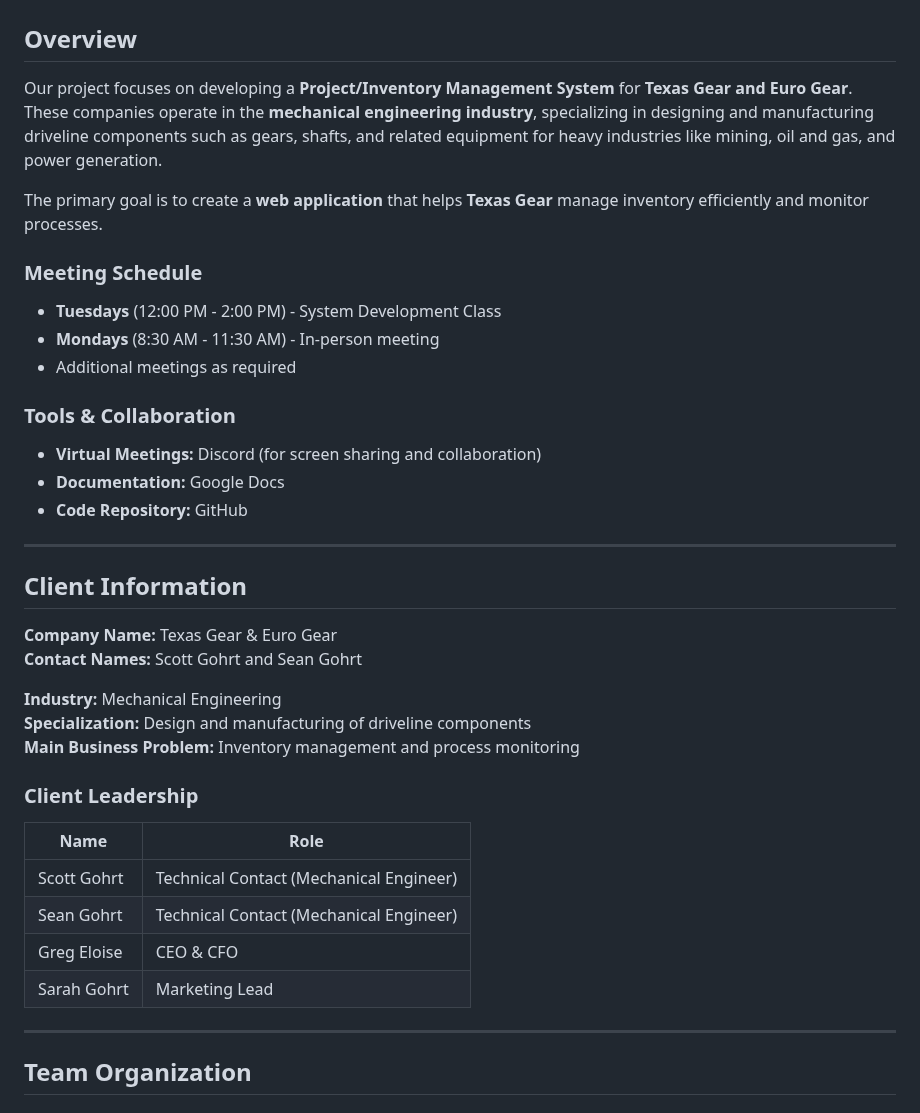
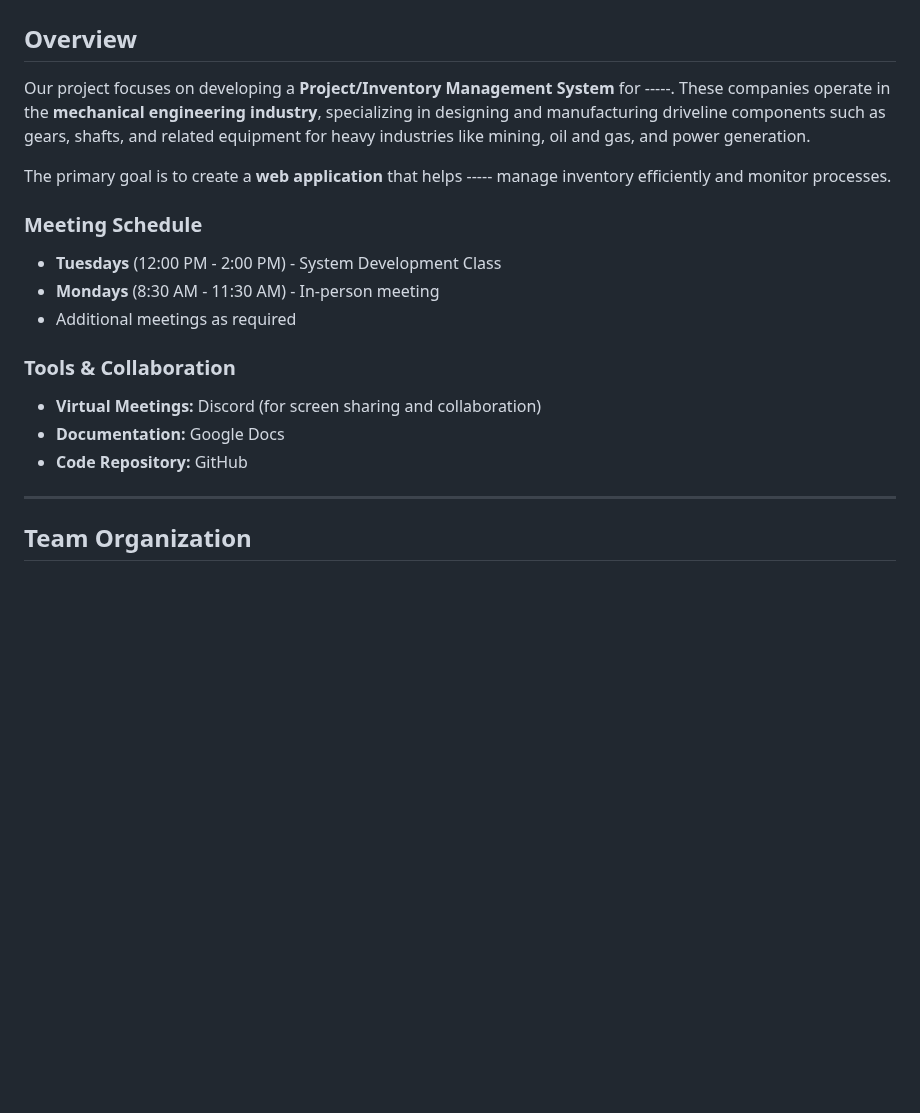
Before and after one commit to MatthewMacri/SysDevProject, a Markdown page: README.md, the part around the change. Rendered like a GitHub page; blank space fills up the shorter version.

```diff
--- a/README.md
+++ b/README.md
@@ -1,9 +1,9 @@
 # Project/Inventory Management System
 
 ## Overview
-Our project focuses on developing a **Project/Inventory Management System** for **Texas Gear and Euro Gear**. These companies operate in the **mechanical engineering industry**, specializing in designing and manufacturing driveline components such as gears, shafts, and related equipment for heavy industries like mining, oil and gas, and power generation.
+Our project focuses on developing a **Project/Inventory Management System** for -----. These companies operate in the **mechanical engineering industry**, specializing in designing and manufacturing driveline components such as gears, shafts, and related equipment for heavy industries like mining, oil and gas, and power generation.
 
-The primary goal is to create a **web application** that helps **Texas Gear** manage inventory efficiently and monitor processes.
+The primary goal is to create a **web application** that helps ----- manage inventory efficiently and monitor processes.
 
 ### Meeting Schedule
 - **Tuesdays** (12:00 PM - 2:00 PM) - System Development Class
@@ -14,24 +14,6 @@ The primary goal is to create a **web application** that helps **Texas Gear** ma
 - **Virtual Meetings:** Discord (for screen sharing and collaboration)
 - **Documentation:** Google Docs
 - **Code Repository:** GitHub
-
----
-
-## Client Information
-**Company Name:** Texas Gear & Euro Gear
-**Contact Names:** Scott Gohrt and Sean Gohrt
-
-**Industry:** Mechanical Engineering
-**Specialization:** Design and manufacturing of driveline components
-**Main Business Problem:** Inventory management and process monitoring
-
-### Client Leadership
-| Name         | Role                                    |
-|-------------|----------------------------------------|
-| Scott Gohrt | Technical Contact (Mechanical Engineer) |
-| Sean Gohrt  | Technical Contact (Mechanical Engineer) |
-| Greg Eloise | CEO & CFO                              |
-| Sarah Gohrt | Marketing Lead                         |
 
 ---
 
```
